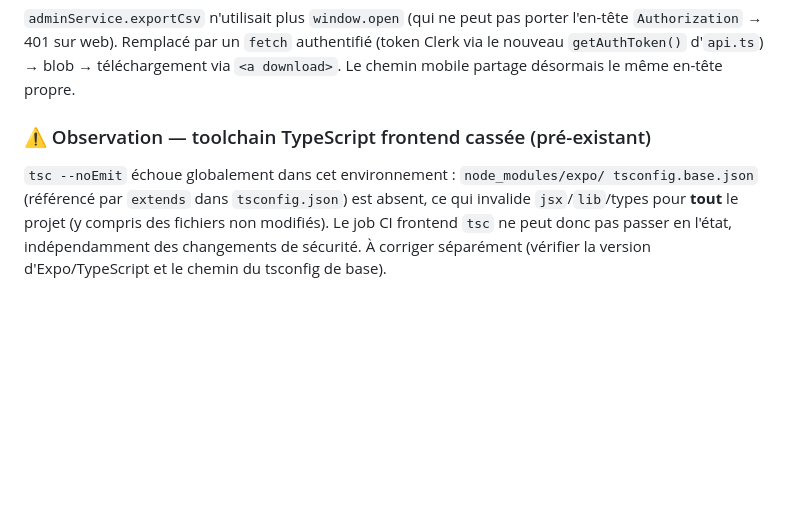
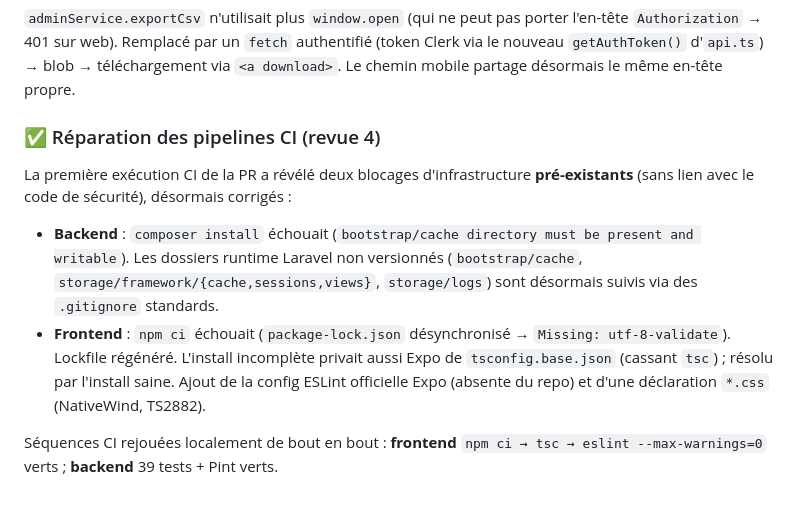
Before and after one commit to kurt08ulysse/Ulky, a Markdown page: SECURITY_AUDIT.md, the part around the change. GitHub-like rendering; blank space fills up the shorter version.

Commit message:
docs: rapport — marquer la réparation CI (backend dirs, lockfile, eslint)
https://claude.ai/code/session_016i24SbQSexanRcCYk4nbFn

```diff
--- a/SECURITY_AUDIT.md
+++ b/SECURITY_AUDIT.md
@@ -229,10 +229,19 @@ l'en-tête `Authorization` → 401 sur web). Remplacé par un `fetch` authentifi
 (token Clerk via le nouveau `getAuthToken()` d'`api.ts`) → blob → téléchargement
 via `<a download>`. Le chemin mobile partage désormais le même en-tête propre.
 
-### ⚠️ Observation — toolchain TypeScript frontend cassée (pré-existant)
-`tsc --noEmit` échoue globalement dans cet environnement : `node_modules/expo/
-tsconfig.base.json` (référencé par `extends` dans `tsconfig.json`) est absent, ce
-qui invalide `jsx`/`lib`/types pour **tout** le projet (y compris des fichiers non
-modifiés). Le job CI frontend `tsc` ne peut donc pas passer en l'état,
-indépendamment des changements de sécurité. À corriger séparément (vérifier la
-version d'Expo/TypeScript et le chemin du tsconfig de base).
+### ✅ Réparation des pipelines CI (revue 4)
+La première exécution CI de la PR a révélé deux blocages d'infrastructure
+**pré-existants** (sans lien avec le code de sécurité), désormais corrigés :
+
+- **Backend** : `composer install` échouait (`bootstrap/cache directory must be
+  present and writable`). Les dossiers runtime Laravel non versionnés
+  (`bootstrap/cache`, `storage/framework/{cache,sessions,views}`, `storage/logs`)
+  sont désormais suivis via des `.gitignore` standards.
+- **Frontend** : `npm ci` échouait (`package-lock.json` désynchronisé →
+  `Missing: utf-8-validate`). Lockfile régénéré. L'install incomplète privait
+  aussi Expo de `tsconfig.base.json` (cassant `tsc`) ; résolu par l'install
+  saine. Ajout de la config ESLint officielle Expo (absente du repo) et d'une
+  déclaration `*.css` (NativeWind, TS2882).
+
+Séquences CI rejouées localement de bout en bout : **frontend** `npm ci → tsc →
+eslint --max-warnings=0` verts ; **backend** 39 tests + Pint verts.
```
